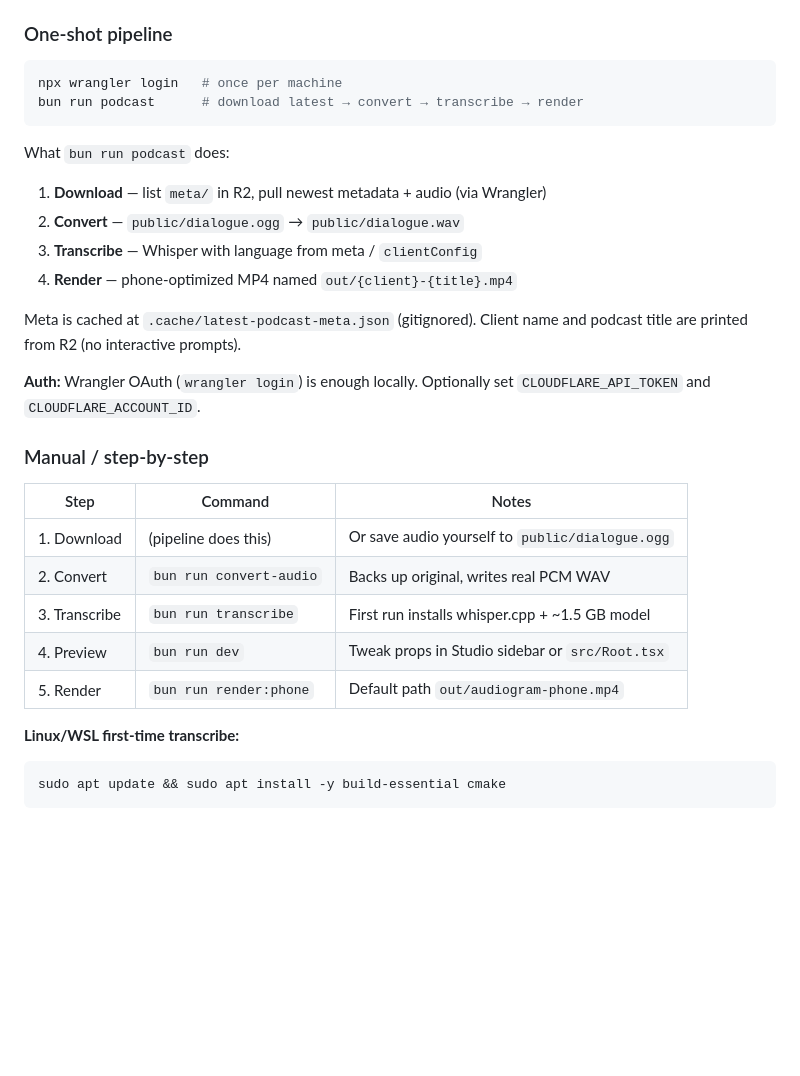
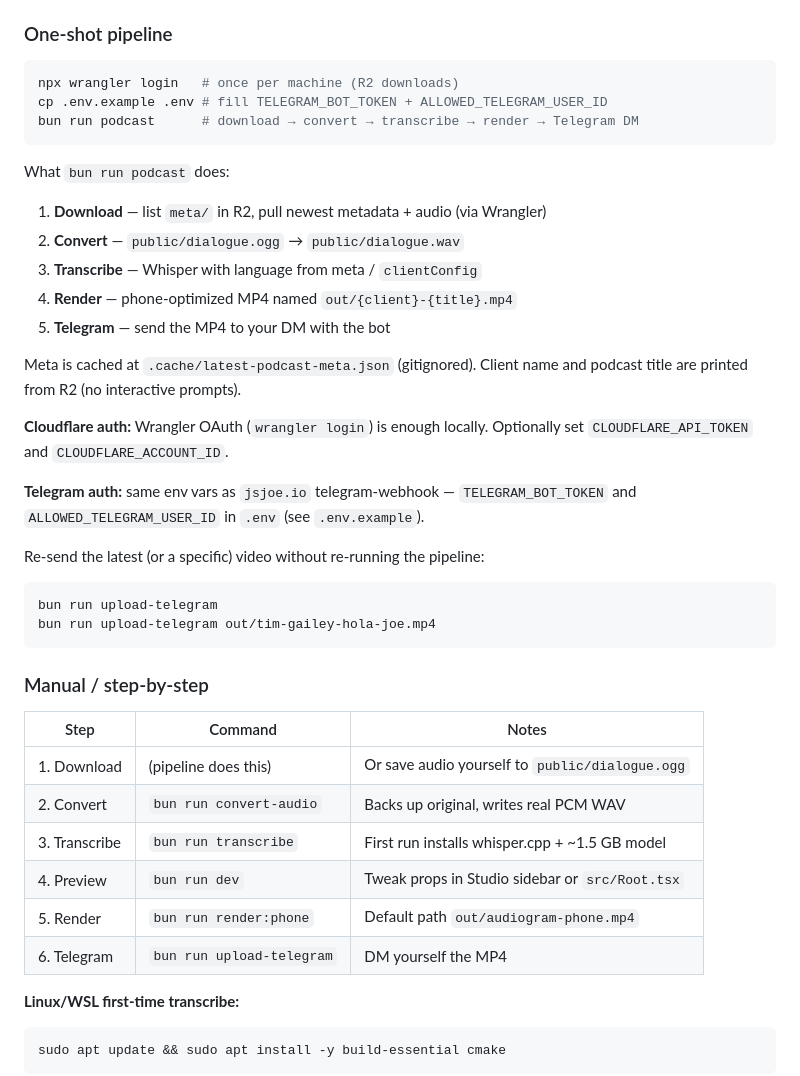
Before and after one commit to jsjoeio/remotion-audiogram, a Markdown page: README.md, the part around the change. GitHub-like rendering; blank space fills up the shorter version.

Commit message:
docs: document Telegram upload step and env setup
Cover .env vars, the pipeline's final Telegram step, and re-send via
bun run upload-telegram.

````diff
--- a/README.md
+++ b/README.md
@@ -18,8 +18,9 @@ Voice notes go to the Telegram bot ([jsjoe.io](https://github.com/jsjoeio/jsjoe.
 ### One-shot pipeline
 
 ```bash
-npx wrangler login   # once per machine
-bun run podcast      # download latest → convert → transcribe → render
+npx wrangler login   # once per machine (R2 downloads)
+cp .env.example .env # fill TELEGRAM_BOT_TOKEN + ALLOWED_TELEGRAM_USER_ID
+bun run podcast      # download → convert → transcribe → render → Telegram DM
 ```
 
 What `bun run podcast` does:
@@ -28,10 +29,20 @@ What `bun run podcast` does:
 2. **Convert** — `public/dialogue.ogg` → `public/dialogue.wav`
 3. **Transcribe** — Whisper with language from meta / `clientConfig`
 4. **Render** — phone-optimized MP4 named `out/{client}-{title}.mp4`
+5. **Telegram** — send the MP4 to your DM with the bot
 
 Meta is cached at `.cache/latest-podcast-meta.json` (gitignored). Client name and podcast title are printed from R2 (no interactive prompts).
 
-**Auth:** Wrangler OAuth (`wrangler login`) is enough locally. Optionally set `CLOUDFLARE_API_TOKEN` and `CLOUDFLARE_ACCOUNT_ID`.
+**Cloudflare auth:** Wrangler OAuth (`wrangler login`) is enough locally. Optionally set `CLOUDFLARE_API_TOKEN` and `CLOUDFLARE_ACCOUNT_ID`.
+
+**Telegram auth:** same env vars as `jsjoe.io` telegram-webhook — `TELEGRAM_BOT_TOKEN` and `ALLOWED_TELEGRAM_USER_ID` in `.env` (see `.env.example`).
+
+Re-send the latest (or a specific) video without re-running the pipeline:
+
+```bash
+bun run upload-telegram
+bun run upload-telegram out/tim-gailey-hola-joe.mp4
+```
 
 ### Manual / step-by-step
 
@@ -42,6 +53,7 @@ Meta is cached at `.cache/latest-podcast-meta.json` (gitignored). Client name an
 | 3. Transcribe | `bun run transcribe` | First run installs whisper.cpp + ~1.5 GB model |
 | 4. Preview | `bun run dev` | Tweak props in Studio sidebar or `src/Root.tsx` |
 | 5. Render | `bun run render:phone` | Default path `out/audiogram-phone.mp4` |
+| 6. Telegram | `bun run upload-telegram` | DM yourself the MP4 |
 
 **Linux/WSL first-time transcribe:**
 
````
